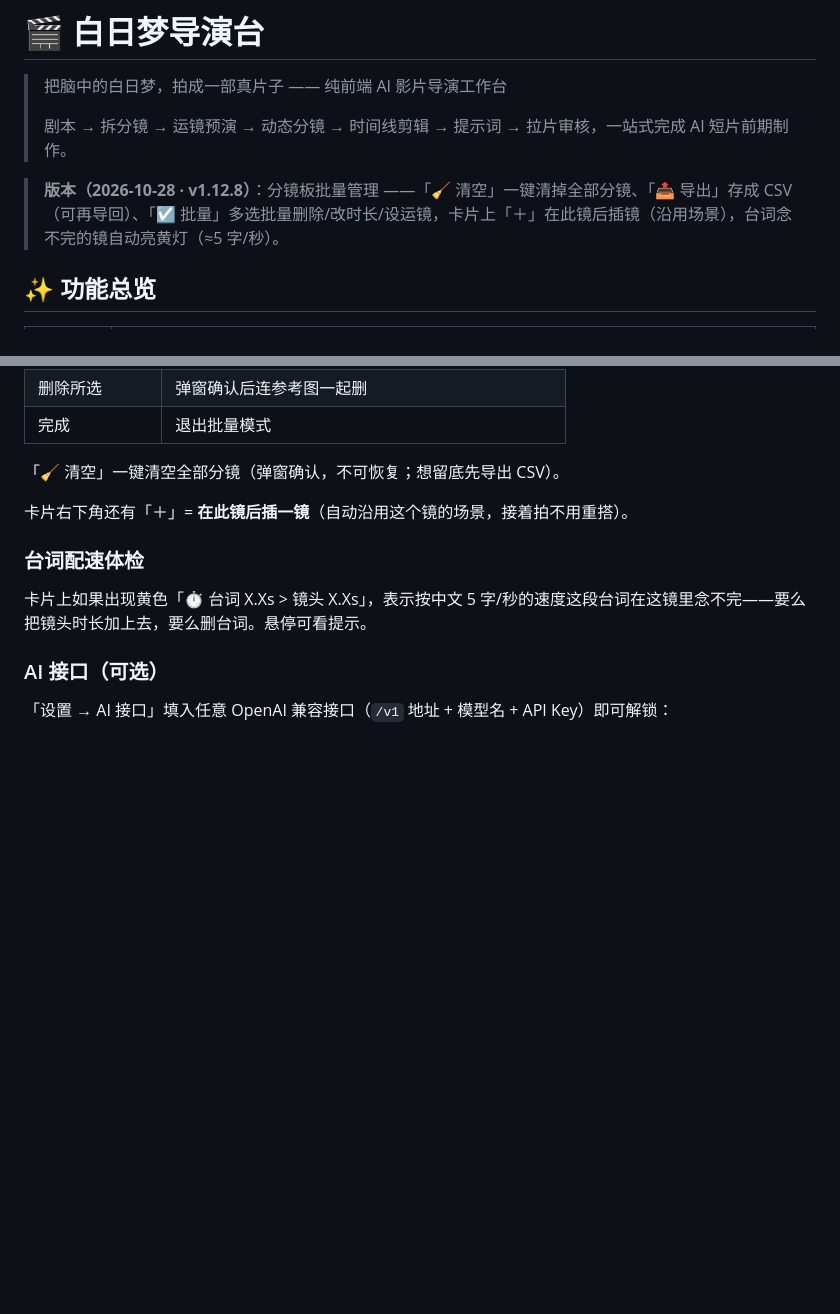
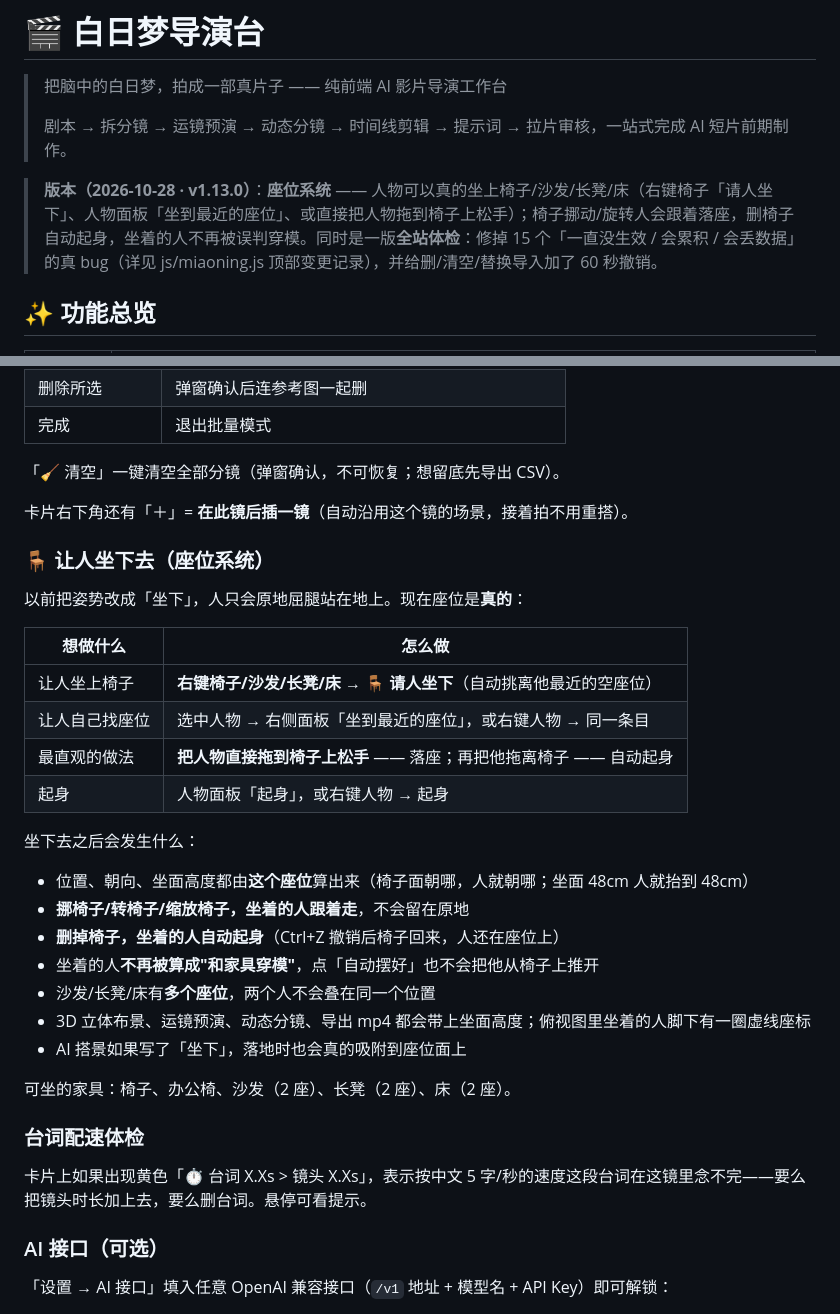
Before and after one commit to qianqianlaifeng/bairimeng-director, a Markdown page: README.md, 2 parts joined by grey strips. Rendered like a GitHub page; blank space fills up the shorter version.

Commit message:
v1.13.0 座位系统(人物真坐上家具)+全站体检18项修复

```diff
--- a/README.md
+++ b/README.md
@@ -4,7 +4,7 @@
 >
 > 剧本 → 拆分镜 → 运镜预演 → 动态分镜 → 时间线剪辑 → 提示词 → 拉片审核，一站式完成 AI 短片前期制作。
 
-> **版本（2026-10-28 · v1.12.8）**：分镜板批量管理 ——「🧹 清空」一键清掉全部分镜、「📤 导出」存成 CSV（可再导回）、「☑ 批量」多选批量删除/改时长/设运镜，卡片上「＋」在此镜后插镜（沿用场景），台词念不完的镜自动亮黄灯（≈5 字/秒）。
+> **版本（2026-10-28 · v1.13.0）**：**座位系统** —— 人物可以真的坐上椅子/沙发/长凳/床（右键椅子「请人坐下」、人物面板「坐到最近的座位」、或直接把人物拖到椅子上松手）；椅子挪动/旋转人会跟着落座，删椅子自动起身，坐着的人不再被误判穿模。同时是一版**全站体检**：修掉 15 个「一直没生效 / 会累积 / 会丢数据」的真 bug（详见 js/miaoning.js 顶部变更记录），并给删/清空/替换导入加了 60 秒撤销。
 
 ## ✨ 功能总览
 
@@ -104,6 +104,29 @@
 
 卡片右下角还有「＋」= **在此镜后插一镜**（自动沿用这个镜的场景，接着拍不用重搭）。
 
+### 🪑 让人坐下去（座位系统）
+
+以前把姿势改成「坐下」，人只会原地屈腿站在地上。现在座位是**真的**：
+
+| 想做什么 | 怎么做 |
+|---|---|
+| 让人坐上椅子 | **右键椅子/沙发/长凳/床 → 🪑 请人坐下**（自动挑离他最近的空座位） |
+| 让人自己找座位 | 选中人物 → 右侧面板「坐到最近的座位」，或右键人物 → 同一条目 |
+| 最直观的做法 | **把人物直接拖到椅子上松手** —— 落座；再把他拖离椅子 —— 自动起身 |
+| 起身 | 人物面板「起身」，或右键人物 → 起身 |
+
+坐下去之后会发生什么：
+
+- 位置、朝向、坐面高度都由**这个座位**算出来（椅子面朝哪，人就朝哪；坐面 48cm 人就抬到 48cm）
+- **挪椅子/转椅子/缩放椅子，坐着的人跟着走**，不会留在原地
+- **删掉椅子，坐着的人自动起身**（Ctrl+Z 撤销后椅子回来，人还在座位上）
+- 坐着的人**不再被算成"和家具穿模"**，点「自动摆好」也不会把他从椅子上推开
+- 沙发/长凳/床有**多个座位**，两个人不会叠在同一个位置
+- 3D 立体布景、运镜预演、动态分镜、导出 mp4 都会带上坐面高度；俯视图里坐着的人脚下有一圈虚线座标
+- AI 搭景如果写了「坐下」，落地时也会真的吸附到座位面上
+
+可坐的家具：椅子、办公椅、沙发（2 座）、长凳（2 座）、床（2 座）。
+
 ### 台词配速体检
 
 卡片上如果出现黄色「⏱ 台词 X.Xs > 镜头 X.Xs」，表示按中文 5 字/秒的速度这段台词在这镜里念不完——要么把镜头时长加上去，要么删台词。悬停可看提示。
```
